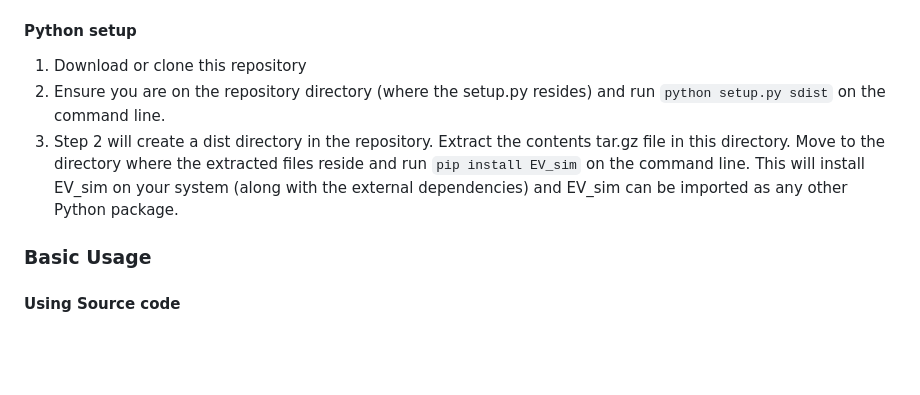
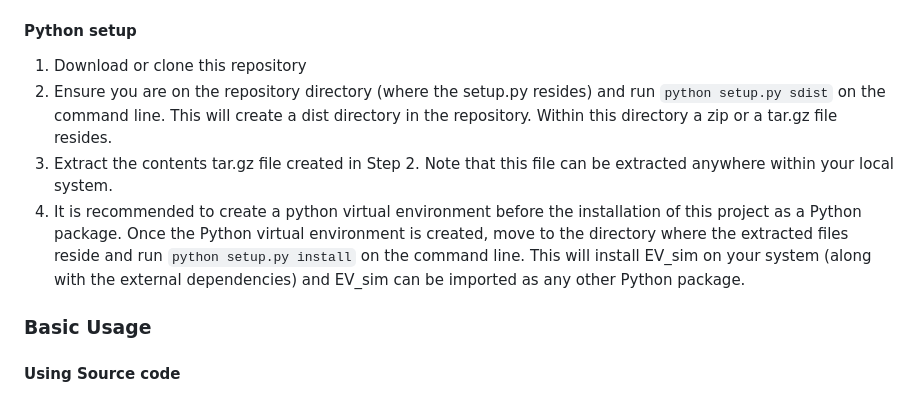
Before and after one commit to m0in92/EV_sim, a Markdown page: README.md, the part around the change. Drawn GitHub-style; blank space fills up the shorter version.

```diff
--- a/README.md
+++ b/README.md
@@ -29,11 +29,14 @@ are installed in your system.
 #### Python setup
 1. Download or clone this repository
 2. Ensure you are on the repository directory (where the setup.py resides) and run
-<code>python setup.py sdist</code> on the command line.
-3. Step 2 will create a dist directory in the repository. Extract the contents tar.gz file in this directory. Move to
-the directory where the extracted files reside and run <code>pip install EV_sim</code> on the command line. This
-will install EV_sim on your system (along with the external dependencies) and EV_sim can be imported as any other Python
-package.
+<code>python setup.py sdist</code> on the command line. This will create a dist directory in the repository. Within this
+directory a zip or a tar.gz file resides.
+3. Extract the contents tar.gz file created in Step 2. Note that this file can be extracted anywhere within your local
+system.
+4. It is recommended to create a python virtual environment before the installation of this project as a Python package.
+Once the Python virtual environment is created, move to the directory where the extracted files reside and
+run <code>python setup.py install</code> on the command line. This will install EV_sim on your system
+(along with the external dependencies) and EV_sim can be imported as any other Python package.
 
 
 ### Basic Usage
```
